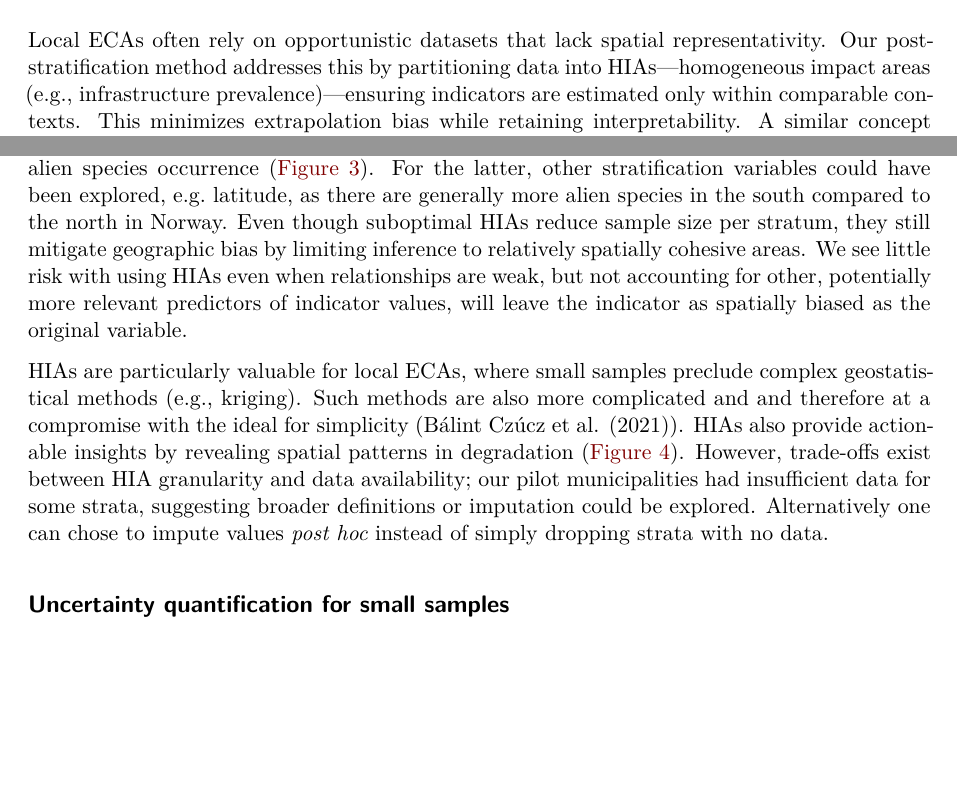
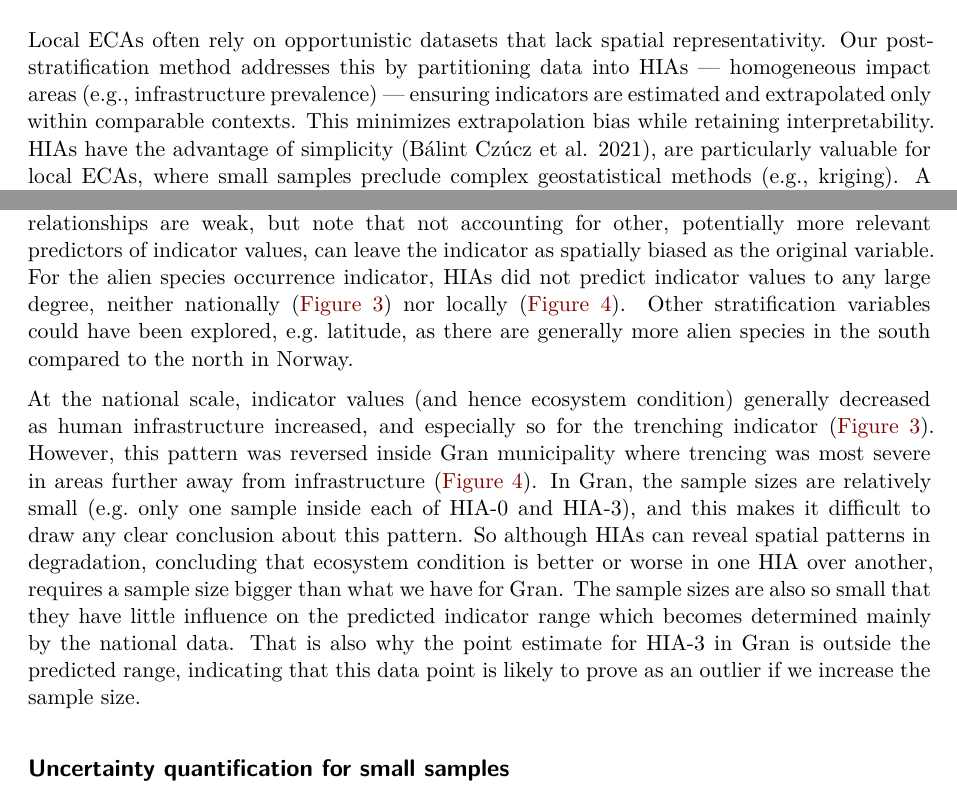
Before and after one commit to anders-kolstad/HIAs, a Quarto document (manuscript/Manuscript.qmd): two parts of page 16 of 21, joined at a grey line, cut so that both start at the same text, the shorter picture padded with empty space. Rendered offline with R 4.5, knitr and Pandoc in place of Quarto, then LaTeX, with nearby package versions; drawn as R Markdown's standard PDF in place of the format the file asks for; some code elsewhere in the file could not run offline.

Commit message:
post strat chapter

```diff
--- a/manuscript/Manuscript.qmd
+++ b/manuscript/Manuscript.qmd
@@ -2895,19 +2895,12 @@ The two approaches can also be used independently.
 ## Post-stratification using HIAs
 
 Local ECAs often rely on opportunistic datasets that lack spatial representativity.
-Our post-stratification method addresses this by partitioning data into HIAs—homogeneous impact areas (e.g., infrastructure prevalence)—ensuring indicators are estimated only within comparable contexts.
+Our post-stratification method addresses this by partitioning data into HIAs — homogeneous impact areas (e.g., infrastructure prevalence) — ensuring indicators are estimated and extrapolated only within comparable contexts.
 This minimizes extrapolation bias while retaining interpretability.
+HIAs have the advantage of simplicity [@czucz_selection_2021],
+are particularly valuable for local ECAs, where small samples preclude complex geostatistical methods (e.g., kriging).
 A similar concept called homogeneous ecosystem areas was introduced by @vallecillo_eu-wide_2022 and refer to parts of an ecosystem type that can be allowed to share common reference levels.
 HIAs on the other hand, refer to areas that can be allowed to share common indicator values.
 
 The effectiveness of HIAs depends on their alignment with indicator dynamics.
 For instance, infrastructure prevalence strongly predicted trenching impacts in mires but weakly explained alien species occurrence (@fig-validation).
-For the latter, other stratification variables could have been explored, e.g. latitude, as there are generally more alien species in the south compared to the north in Norway.
-Even though suboptimal HIAs reduce sample size per stratum, they still mitigate geographic bias by limiting inference to relatively spatially cohesive areas.
-We see little risk with using HIAs even when relationships are weak, but not accounting for other, potentially more relevant predictors of indicator values, will leave the indicator as spatially biased as the original variable.
-
-HIAs are particularly valuable for local ECAs, where small samples preclude complex geostatistical methods (e.g., kriging).
-Such methods are also more complicated and and therefore at a compromise with the ideal for simplicity (@czucz_selection_2021).
-HIAs also provide actionable insights by revealing spatial patterns in degradation (@fig-forest).
-However, trade-offs exist between HIA granularity and data availability; our pilot municipalities had insufficient data for some strata, suggesting broader definitions or imputation could be explored.
-Alternatively one can chose to impute values *post hoc* instead of simply dropping strata with no data.
@@ -2914,3 +2910,20 @@ Alternatively one can chose to impute values *post hoc* instead of simply droppi
+but note that not accounting for other, potentially more relevant predictors of indicator values, can leave the indicator as spatially biased as the original variable.
+For the alien species occurrence indicator, HIAs did not predict indicator values to any large degree, neither nationally (@fig-validation) nor locally (@fig-forest).
+Other stratification variables could have been explored, e.g. latitude, as there are generally more alien species in the south compared to the north in Norway.
+
+At the national scale, indicator values (and hence ecosystem condition) generally decreased as human infrastructure increased,
+and especially so for the trenching indicator (@fig-validation).
+However, this pattern was reversed inside Gran municipality
+where trencing was most severe in areas further away from infrastructure (@fig-forest).
+In Gran, the sample sizes are relatively small (e.g. only one sample inside each of HIA-0 and HIA-3),
+and this makes it difficult to draw any clear conclusion about this pattern.
+So although HIAs can reveal spatial patterns in degradation,
+concluding that ecosystem condition is better or worse in one HIA over another,
+requires a sample size bigger than what we have for Gran.
+The sample sizes are also so small that they have little influence on the predicted indicator range which becomes determined mainly by the national data.
+That is also why the point estimate for HIA-3 in Gran is outside the predicted range,
+indicating that this data point is likely to prove as an outlier if we increase the sample size.
+
 
 ## Uncertainty quantification for small samples
 
```
Also changed, not shown: manuscript/Manuscript.qmd (3 more changed lines).
